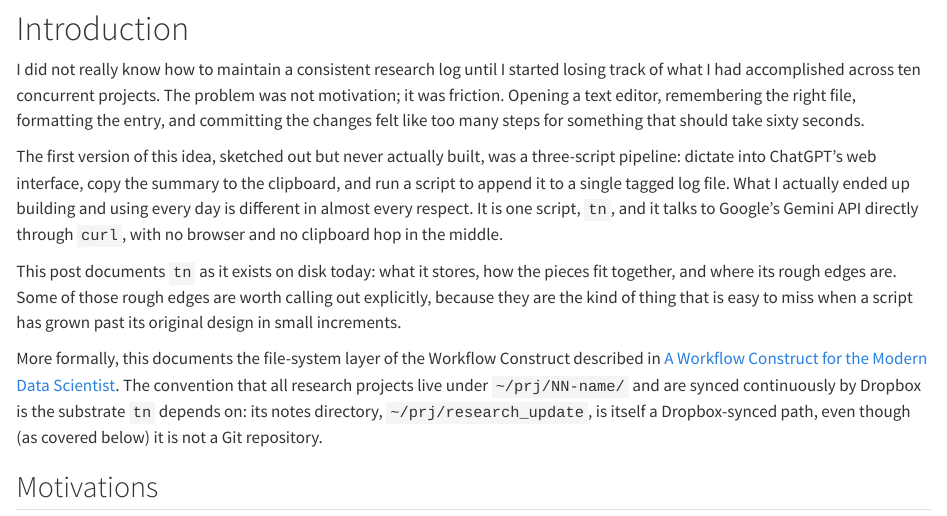
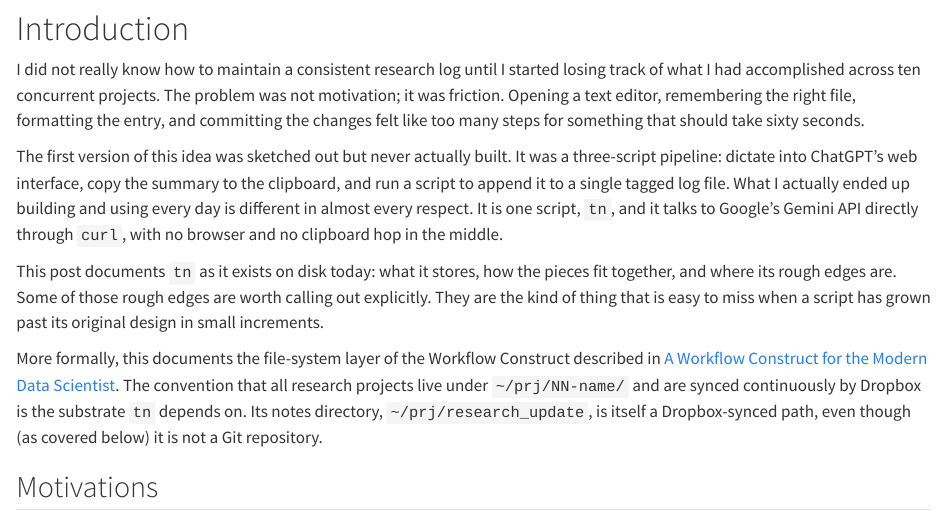
Before and after one commit to rgt47/researchmanagement, a Quarto document (analysis/report/index.qmd): the page in a window 1100 px wide, from 220 px down. Rendered offline with R 4.5, knitr and Pandoc in place of Quarto, with nearby package versions; long lines of code are wrapped.

Commit message:
Split overlong sentences for readability

```diff
--- a/analysis/report/index.qmd
+++ b/analysis/report/index.qmd
@@ -35,11 +35,11 @@ the entry, and committing the changes felt like too
 many steps for something that should take sixty
 seconds.
 
-The first version of this idea, sketched out but never
-actually built, was a three-script pipeline: dictate
-into ChatGPT's web interface, copy the summary to the
-clipboard, and run a script to append it to a single
-tagged log file. What I actually ended up building and
+The first version of this idea was sketched out but
+never actually built. It was a three-script pipeline:
+dictate into ChatGPT's web interface, copy the summary
+to the clipboard, and run a script to append it to a
+single tagged log file. What I actually ended up building and
 using every day is different in almost every respect.
 It is one script, `tn`, and it talks to Google's Gemini
 API directly through `curl`, with no browser and no
@@ -48,15 +48,15 @@ clipboard hop in the middle.
 This post documents `tn` as it exists on disk today:
 what it stores, how the pieces fit together, and where
 its rough edges are. Some of those rough edges are
-worth calling out explicitly, because they are the kind
-of thing that is easy to miss when a script has grown
+worth calling out explicitly. They are the kind of
+thing that is easy to miss when a script has grown
 past its original design in small increments.
 
 More formally, this documents the file-system layer of
 the Workflow Construct described in
 [A Workflow Construct for the Modern Data Scientist](../wf-construct-overview-anchor/). The convention that
 all research projects live under `~/prj/NN-name/` and are synced
-continuously by Dropbox is the substrate `tn` depends on: its
+continuously by Dropbox is the substrate `tn` depends on. Its
 notes directory, `~/prj/research_update`, is itself a Dropbox-synced
 path, even though (as covered below) it is not a Git repository.
 
```
